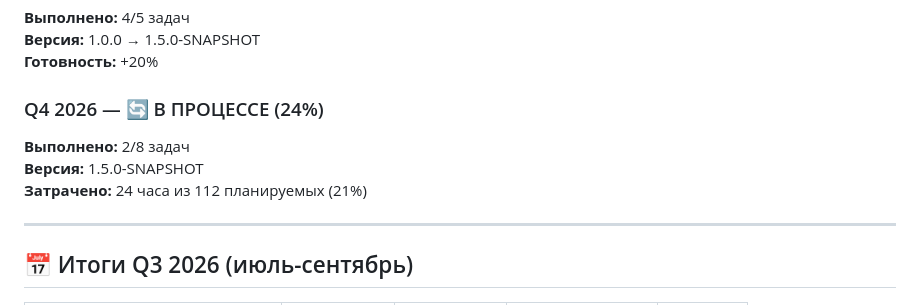
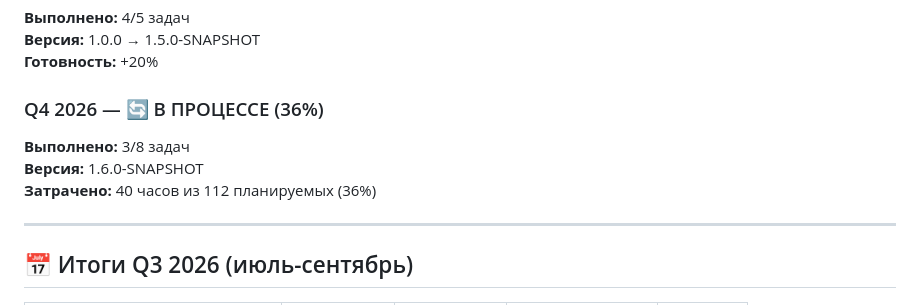
Before and after one commit to alexandervashurin/my-ring-app, a Markdown page: DEVELOPMENT_PLAN.md, the part around the change. GitHub-like rendering.

Commit message:
docs: Q4 2026 — Мультиязычность (i18n) РЕАЛИЗОВАНА
✅ I18N ЗАВЕРШЕНА

Выполнено:
- 2 языка: русский и английский
- Переключатель языков в шапке
- 180 строк переводов
- Все основные разделы переведены

Прогресс Q4 2026: 36% (3/8 задач)
Следующая задача: Мобильная версия / PWA

Co-authored-by: Qwen-Coder <qwen-coder@alibabacloud.com>

```diff
--- a/DEVELOPMENT_PLAN.md
+++ b/DEVELOPMENT_PLAN.md
@@ -222,11 +222,11 @@
 **Версия:** 1.0.0 → 1.5.0-SNAPSHOT
 **Готовность:** +20%
 
-### Q4 2026 — 🔄 В ПРОЦЕССЕ (24%)
+### Q4 2026 — 🔄 В ПРОЦЕССЕ (36%)
 
-**Выполнено:** 2/8 задач
-**Версия:** 1.5.0-SNAPSHOT
-**Затрачено:** 24 часа из 112 планируемых (21%)
+**Выполнено:** 3/8 задач
+**Версия:** 1.6.0-SNAPSHOT
+**Затрачено:** 40 часов из 112 планируемых (36%)
 
 ---
 
```
